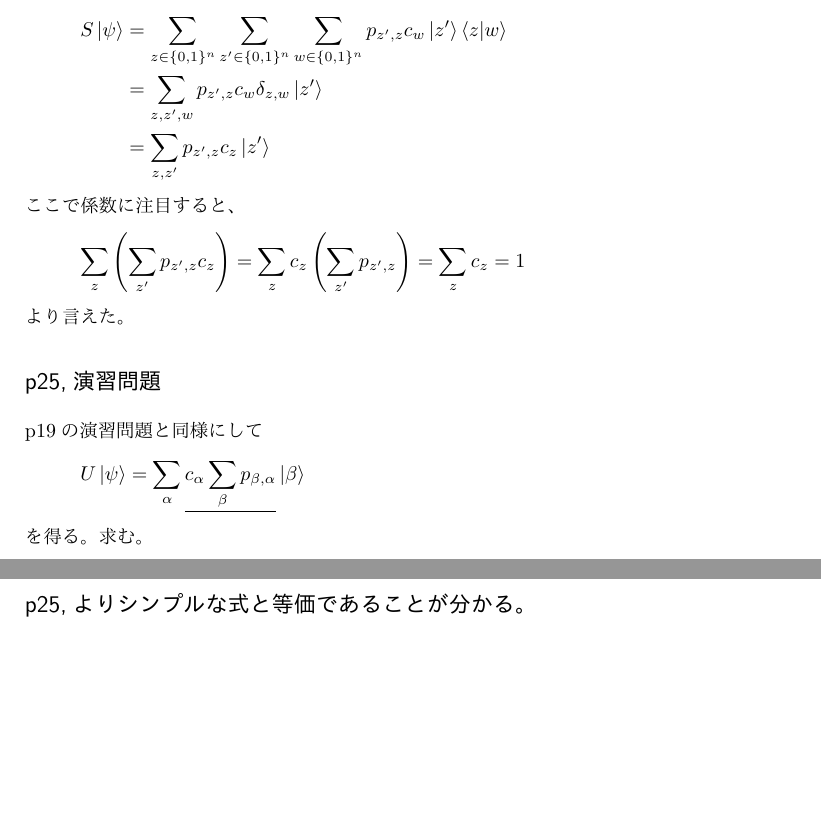
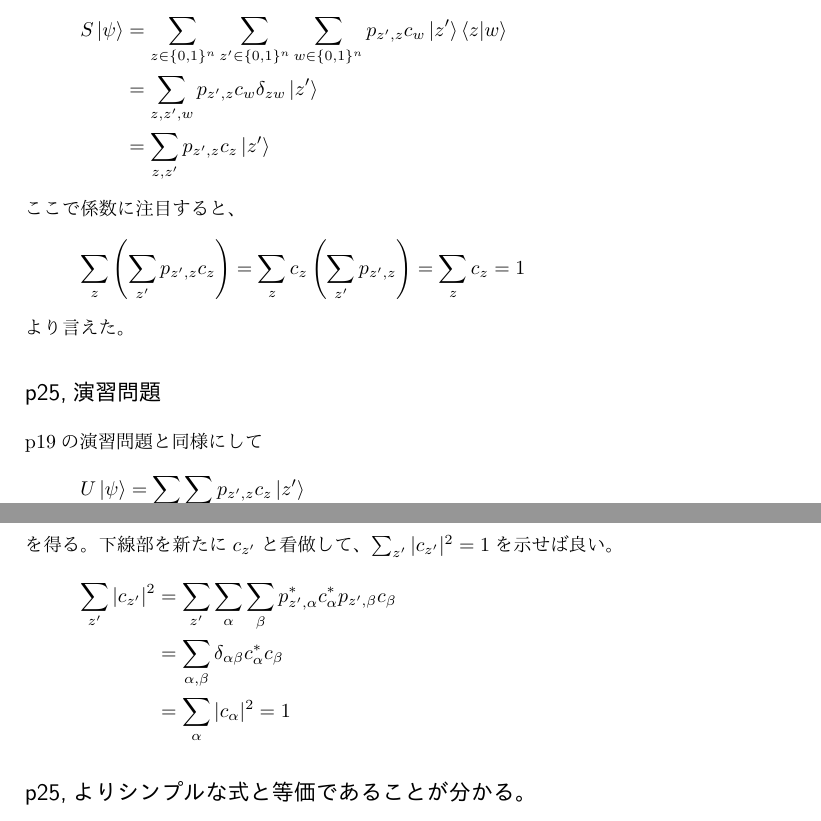
Before and after one commit to ThomsonKernel/quantum_computing, a LaTeX document (quantum_computing.tex): two parts of pages 2 and 3 of 3 before the commit and two parts of pages 2 and 3 of 4 after it, joined at a grey line, cut so that both start at the same text, the shorter picture padded with empty space. The pictures show the PDF file quantum_computing.pdf that the author committed with the source.

Commit message:
amend p25

```diff
--- a/quantum_computing.tex
+++ b/quantum_computing.tex
@@ -56,7 +56,7 @@ $S\ket{\psi}$を計算する。
 であるから
 \al{S\ket{\psi}&=\sum_{z\in\{0,1\}^n}\sum_{z'\in\{0,1\}^n}
 \sum_{w\in\{0,1\}^n}p_{z',z}c_w\ket{z'}\braket{z|w}\\
-&=\sum_{z,z',w}p_{z',z}c_w\delta_{z,w}\ket{z'}\\
+&=\sum_{z,z',w}p_{z',z}c_w\delta_{zw}\ket{z'}\\
 &=\sum_{z,z'}p_{z',z}c_z\ket{z'}
 }
 ここで係数に注目すると、
@@ -67,8 +67,16 @@ $S\ket{\psi}$を計算する。
 
 \s{p25,演習問題}
 p19の演習問題と同様にして
-\[U\ket{\psi}=\sum_\alpha \underline{c_\alpha\sum_\beta p_{\beta,\alpha}}\ket{\beta}\]
-を得る。求む。
+\[U\ket{\psi}=\sum_{z'}
+\underline{\sum_zp_{z',z}c_{z}}\ket{z'}\]
+を得る。下線部を新たに$c_{z'}$と看做して、
+$\sum_{z'}|c_{z'}|^2=1$を示せば良い。
+\al{
+  \sum_{z'}|c_{z'}|^2&=\sum_{z'}\sum_\alpha\sum_\beta
+  p_{z',\alpha}^*c_\alpha^*p_{z',\beta}c_\beta\\
+  &=\sum_{\alpha,\beta}\delta_{\alpha\beta}c^*_\alpha c_\beta\\
+  &=\sum_\alpha|c_\alpha|^2=1
+}
 
 \s{p25,よりシンプルな式と等価であることが分かる。}
 ユニタリー行列とは$U^\dagger U=I$を満たすような行列である。
```
Also changed, not shown: quantum_computing.pdf.
